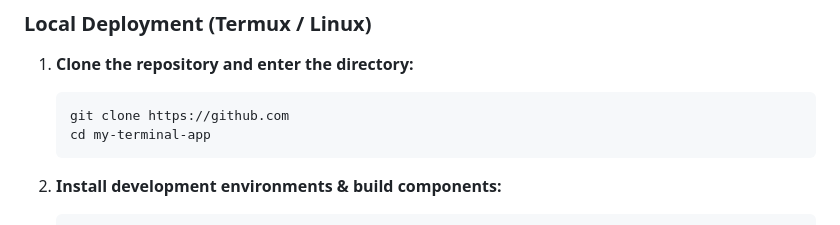
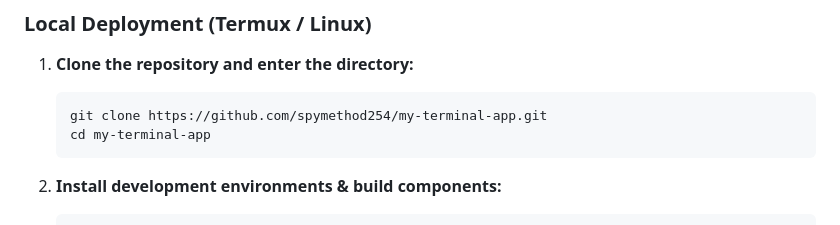
Before and after one commit to spymethod254/my-terminal-app, a Markdown page: README.md, the part around the change. Drawn GitHub-style.

````diff
--- a/README.md
+++ b/README.md
@@ -37,7 +37,7 @@ my-terminal-app/
 
 1. **Clone the repository and enter the directory:**
    ```bash
-   git clone https://github.com
+   git clone https://github.com/spymethod254/my-terminal-app.git
    cd my-terminal-app
    ```
 
````
